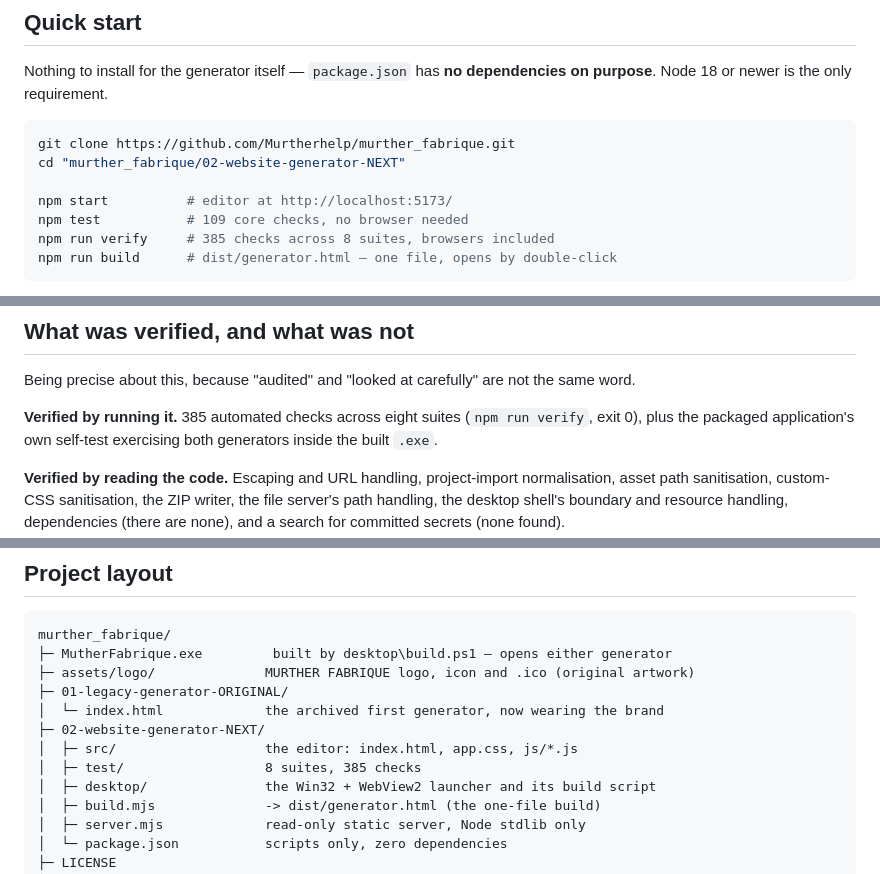
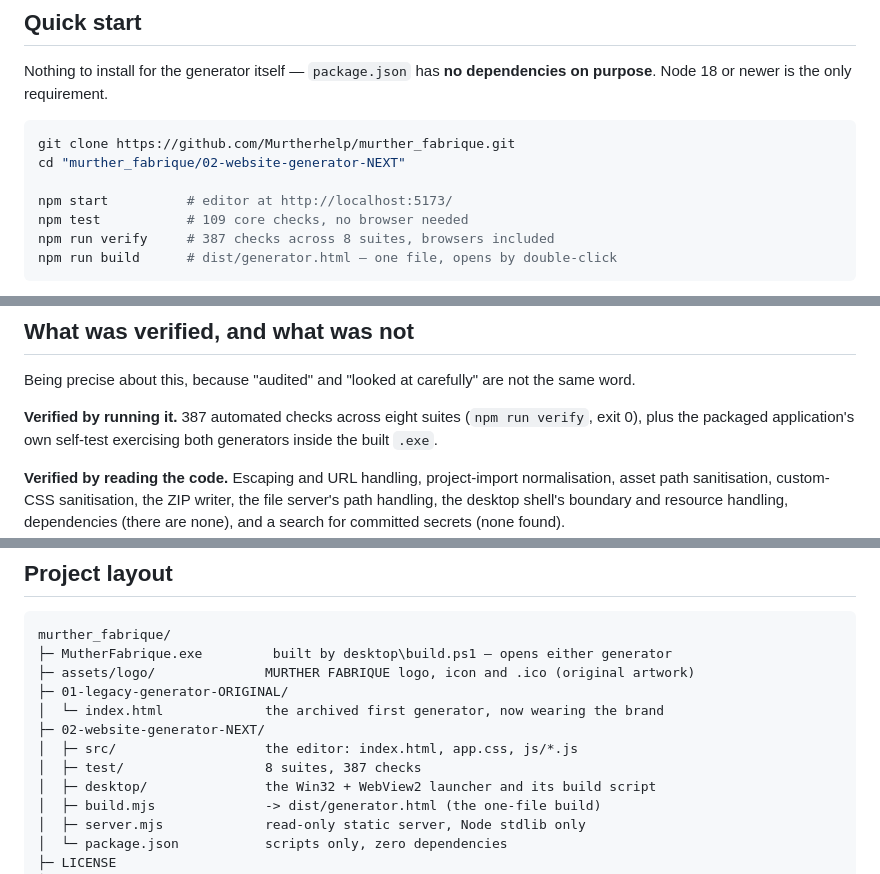
Before and after one commit to Murtherhelp/murther_fabrique, a Markdown page: README.md, 3 parts joined by grey strips. Drawn GitHub-style.

Commit message:
387 checks across 8 suites

````diff
--- a/README.md
+++ b/README.md
@@ -29,7 +29,7 @@ cd "murther_fabrique/02-website-generator-NEXT"
 
 npm start          # editor at http://localhost:5173/
 npm test           # 109 core checks, no browser needed
-npm run verify     # 385 checks across 8 suites, browsers included
+npm run verify     # 387 checks across 8 suites, browsers included
 npm run build      # dist/generator.html — one file, opens by double-click
 ```
 
@@ -119,7 +119,7 @@ you control; that `.json` reopens in either generator.
 Being precise about this, because "audited" and "looked at carefully" are not
 the same word.
 
-**Verified by running it.** 385 automated checks across eight suites
+**Verified by running it.** 387 automated checks across eight suites
 (`npm run verify`, exit 0), plus the packaged application's own self-test
 exercising both generators inside the built `.exe`.
 
@@ -209,7 +209,7 @@ murther_fabrique/
 │  └─ index.html             the archived first generator, now wearing the brand
 ├─ 02-website-generator-NEXT/
 │  ├─ src/                   the editor: index.html, app.css, js/*.js
-│  ├─ test/                  8 suites, 385 checks
+│  ├─ test/                  8 suites, 387 checks
 │  ├─ desktop/               the Win32 + WebView2 launcher and its build script
 │  ├─ build.mjs              -> dist/generator.html (the one-file build)
 │  ├─ server.mjs             read-only static server, Node stdlib only
````
Also changed, not shown: 02-website-generator-NEXT/README.md (+3 -3 lines).
